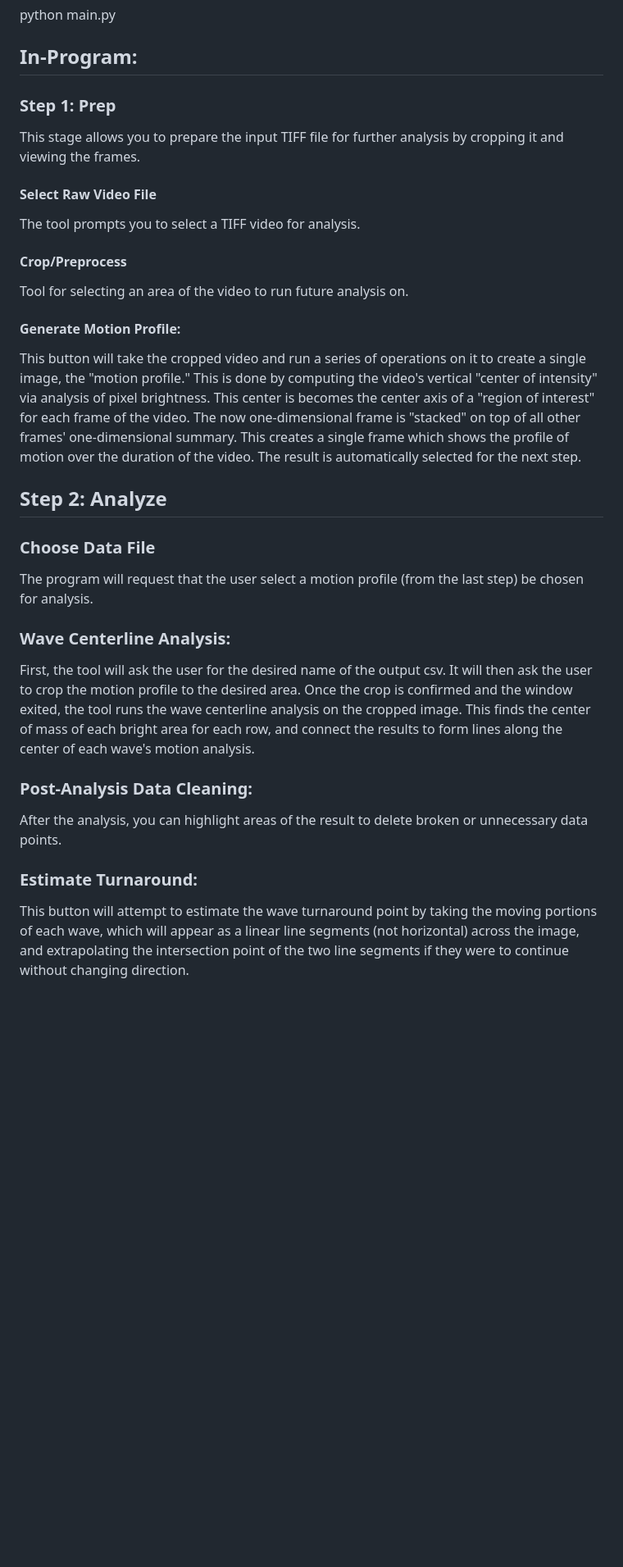
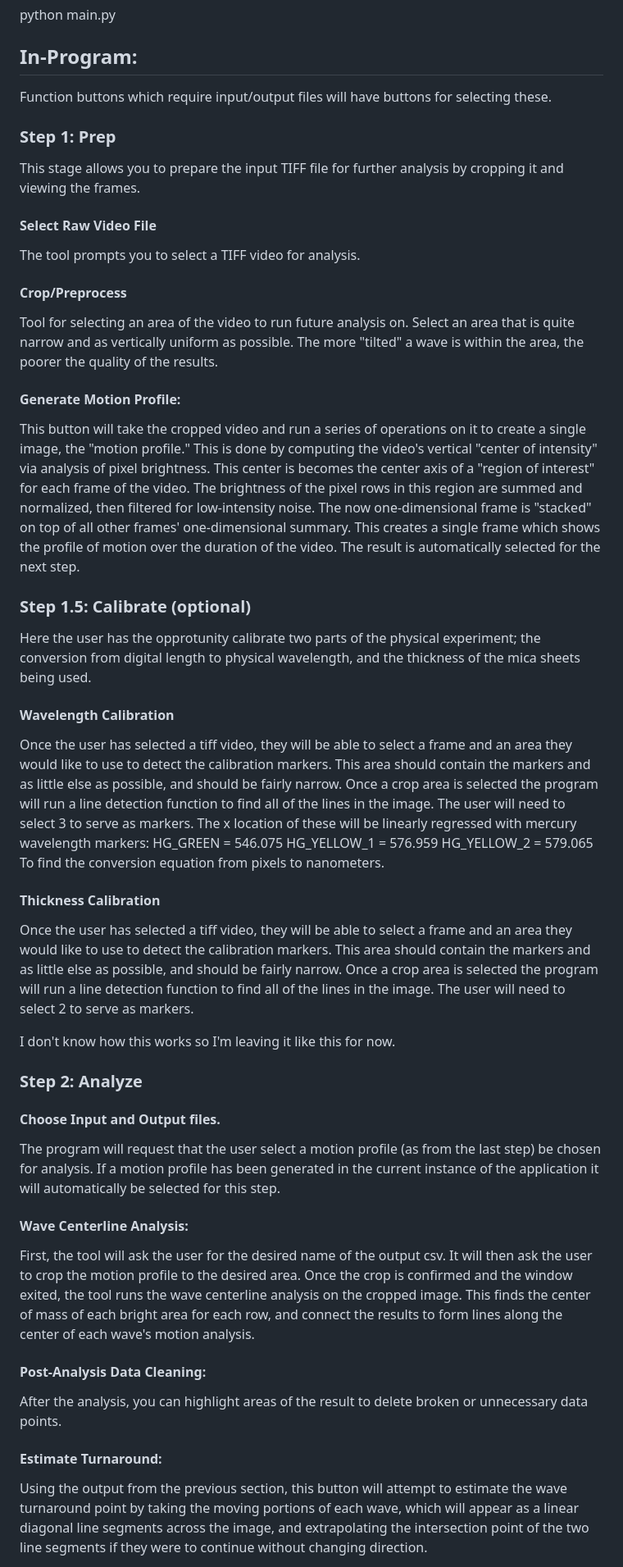
Before and after one commit to MECHANO3B-I-OLOGY/SFA_FECO_analyzer, a Markdown page: readme.md, the part around one of its changes. Shown at 82% size. GitHub-like rendering; blank space fills up the shorter version.

```diff
--- a/readme.md
+++ b/readme.md
@@ -54,6 +54,8 @@ python main.py
 
 ## In-Program:
 
+Function buttons which require input/output files will have buttons for selecting these.
+
 ### Step 1: Prep
 
 This stage allows you to prepare the input TIFF file for further analysis by cropping it and viewing the frames.
@@ -64,27 +66,45 @@ The tool prompts you to select a TIFF video for analysis.
 
 #### Crop/Preprocess
 
-Tool for selecting an area of the video to run future analysis on.
+Tool for selecting an area of the video to run future analysis on. Select an area that is quite narrow and as vertically uniform as possible. The more "tilted" a wave is within the area, the poorer the quality of the results.
 
 #### Generate Motion Profile:
 
-This button will take the cropped video and run a series of operations on it to create a single image, the "motion profile." This is done by computing the video's vertical "center of intensity" via analysis of pixel brightness. This center is becomes the center axis of a "region of interest" for each frame of the video. The now one-dimensional frame is "stacked" on top of all other frames' one-dimensional summary. This creates a single frame which shows the profile of motion over the duration of the video. The result is automatically selected for the next step.
+This button will take the cropped video and run a series of operations on it to create a single image, the "motion profile." This is done by computing the video's vertical "center of intensity" via analysis of pixel brightness. This center is becomes the center axis of a "region of interest" for each frame of the video. The brightness of the pixel rows in this region are summed and normalized, then filtered for low-intensity noise. The now one-dimensional frame is "stacked" on top of all other frames' one-dimensional summary. This creates a single frame which shows the profile of motion over the duration of the video. The result is automatically selected for the next step.
 
-## Step 2: Analyze
+### Step 1.5: Calibrate (optional)
 
-### Choose Data File
+Here the user has the opprotunity calibrate two parts of the physical experiment; the conversion from digital length to physical wavelength, and the thickness of the mica sheets being used.
 
-The program will request that the user select a motion profile (from the last step) be chosen for analysis.
+#### Wavelength Calibration
 
-### Wave Centerline Analysis:
+Once the user has selected a tiff video, they will be able to select a frame and an area they would like to use to detect the calibration markers. This area should contain the markers and as little else as possible, and should be fairly narrow. Once a crop area is selected the program will run a line detection function to find all of the lines in the image. The user will need to select 3 to serve as markers. The x location of these will be linearly regressed with mercury wavelength markers:
+HG_GREEN = 546.075
+HG_YELLOW_1 = 576.959
+HG_YELLOW_2 = 579.065
+To find the conversion equation from pixels to nanometers.
+
+#### Thickness Calibration
+
+Once the user has selected a tiff video, they will be able to select a frame and an area they would like to use to detect the calibration markers. This area should contain the markers and as little else as possible, and should be fairly narrow. Once a crop area is selected the program will run a line detection function to find all of the lines in the image. The user will need to select 2 to serve as markers.
+
+I don't know how this works so I'm leaving it like this for now.
+
+### Step 2: Analyze
+
+#### Choose Input and Output files.
+
+The program will request that the user select a motion profile (as from the last step) be chosen for analysis. If a motion profile has been generated in the current instance of the application it will automatically be selected for this step.
+
+#### Wave Centerline Analysis:
 
 First, the tool will ask the user for the desired name of the output csv. It will then ask the user to crop the motion profile to the desired area. Once the crop is confirmed and the window exited, the tool runs the wave centerline analysis on the cropped image. This finds the center of mass of each bright area for each row, and connect the results to form lines along the center of each wave's motion analysis.
 
-### Post-Analysis Data Cleaning:
+#### Post-Analysis Data Cleaning:
 
 After the analysis, you can highlight areas of the result to delete broken or unnecessary data points.
 
-### Estimate Turnaround:
+#### Estimate Turnaround:
 
-This button will attempt to estimate the wave turnaround point by taking the moving portions of each wave, which will appear as a linear line segments (not horizontal) across the image, and extrapolating the intersection point of the two line segments if they were to continue without changing direction.
+Using the output from the previous section, this button will attempt to estimate the wave turnaround point by taking the moving portions of each wave, which will appear as a linear diagonal line segments across the image, and extrapolating the intersection point of the two line segments if they were to continue without changing direction.
 
```
Also changed, not shown: other parts of readme.md (+5 -6 lines).
